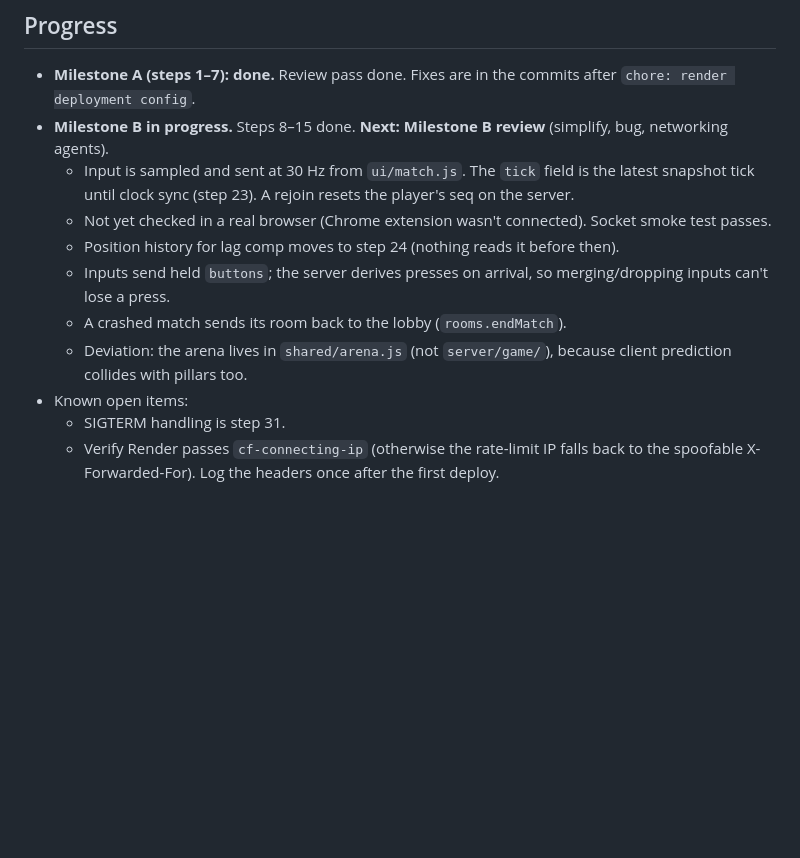
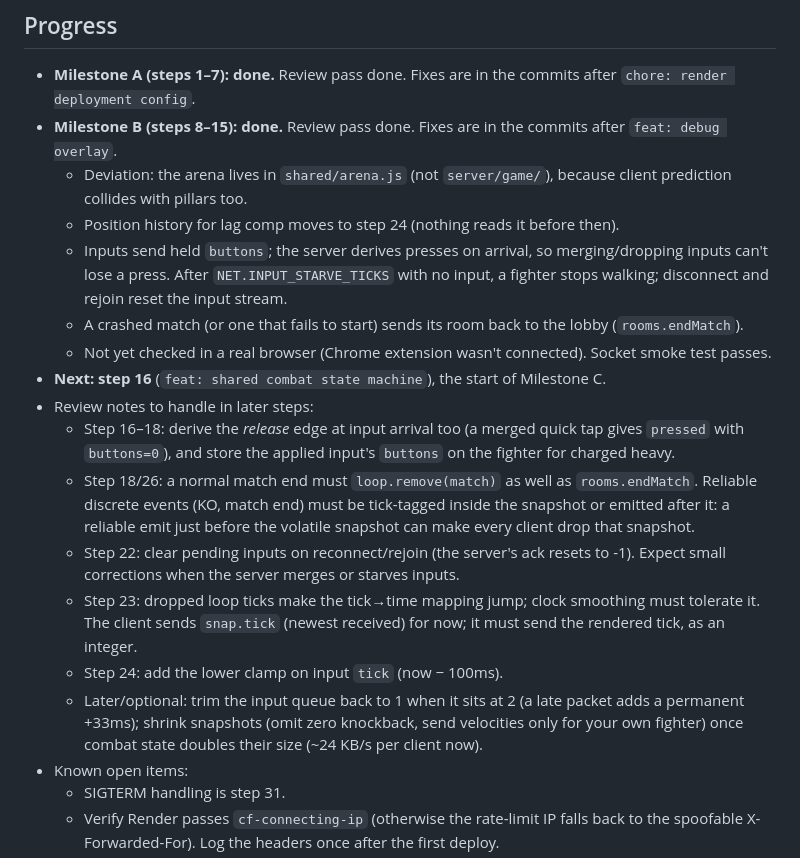
Before and after one commit to Motor-byk/i-d-KO, a Markdown page: PLAN.md, the part around the change. Drawn GitHub-style; blank space fills up the shorter version.

Commit message:
docs: milestone B review notes and progress

```diff
--- a/PLAN.md
+++ b/PLAN.md
@@ -2,13 +2,20 @@
 
 ## Progress
 - **Milestone A (steps 1–7): done.** Review pass done. Fixes are in the commits after `chore: render deployment config`.
-- **Milestone B in progress.** Steps 8–15 done. **Next: Milestone B review** (simplify, bug, networking agents).
-  - Input is sampled and sent at 30 Hz from `ui/match.js`. The `tick` field is the latest snapshot tick until clock sync (step 23). A rejoin resets the player's seq on the server.
+- **Milestone B (steps 8–15): done.** Review pass done. Fixes are in the commits after `feat: debug overlay`.
+  - Deviation: the arena lives in `shared/arena.js` (not `server/game/`), because client prediction collides with pillars too.
+  - Position history for lag comp moves to step 24 (nothing reads it before then).
+  - Inputs send held `buttons`; the server derives presses on arrival, so merging/dropping inputs can't lose a press. After `NET.INPUT_STARVE_TICKS` with no input, a fighter stops walking; disconnect and rejoin reset the input stream.
+  - A crashed match (or one that fails to start) sends its room back to the lobby (`rooms.endMatch`).
   - Not yet checked in a real browser (Chrome extension wasn't connected). Socket smoke test passes.
-  - Position history for lag comp moves to step 24 (nothing reads it before then).
-  - Inputs send held `buttons`; the server derives presses on arrival, so merging/dropping inputs can't lose a press.
-  - A crashed match sends its room back to the lobby (`rooms.endMatch`).
-  - Deviation: the arena lives in `shared/arena.js` (not `server/game/`), because client prediction collides with pillars too.
+- **Next: step 16** (`feat: shared combat state machine`), the start of Milestone C.
+- Review notes to handle in later steps:
+  - Step 16–18: derive the *release* edge at input arrival too (a merged quick tap gives `pressed` with `buttons=0`), and store the applied input's `buttons` on the fighter for charged heavy.
+  - Step 18/26: a normal match end must `loop.remove(match)` as well as `rooms.endMatch`. Reliable discrete events (KO, match end) must be tick-tagged inside the snapshot or emitted after it: a reliable emit just before the volatile snapshot can make every client drop that snapshot.
+  - Step 22: clear pending inputs on reconnect/rejoin (the server's ack resets to -1). Expect small corrections when the server merges or starves inputs.
+  - Step 23: dropped loop ticks make the tick→time mapping jump; clock smoothing must tolerate it. The client sends `snap.tick` (newest received) for now; it must send the rendered tick, as an integer.
+  - Step 24: add the lower clamp on input `tick` (now − 100ms).
+  - Later/optional: trim the input queue back to 1 when it sits at 2 (a late packet adds a permanent +33ms); shrink snapshots (omit zero knockback, send velocities only for your own fighter) once combat state doubles their size (~24 KB/s per client now).
 - Known open items:
   - SIGTERM handling is step 31.
   - Verify Render passes `cf-connecting-ip` (otherwise the rate-limit IP falls back to the spoofable X-Forwarded-For). Log the headers once after the first deploy.
```
